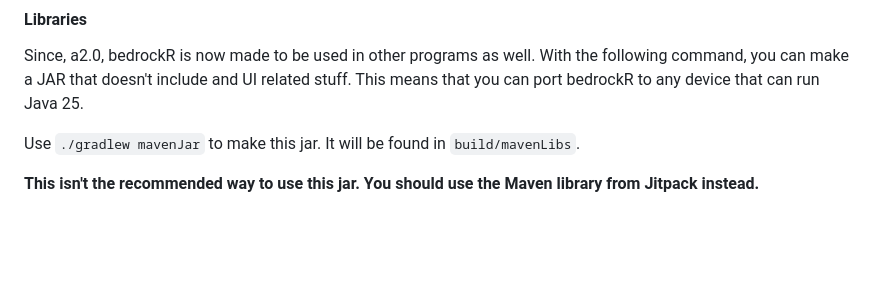
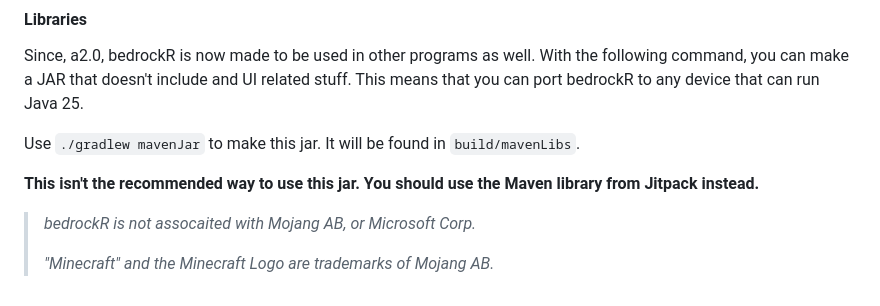
Before and after one commit to xFN10x/bedrockR, a Markdown page: README.md, the part around the change. GitHub-like rendering; blank space fills up the shorter version.

```diff
--- a/README.md
+++ b/README.md
@@ -104,3 +104,7 @@ Since, a2.0, bedrockR is now made to be used in other programs as well. With the
 Use `./gradlew mavenJar` to make this jar. It will be found in `build/mavenLibs`.
 
 **This isn't the recommended way to use this jar. You should use the Maven library from Jitpack instead.**
+
+>_bedrockR is not assocaited with Mojang AB, or Microsoft Corp._
+>
+>_"Minecraft" and the Minecraft Logo are trademarks of Mojang AB._
```
